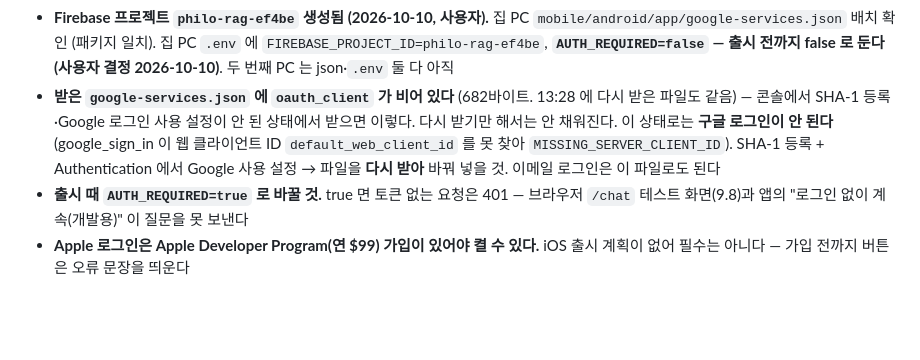
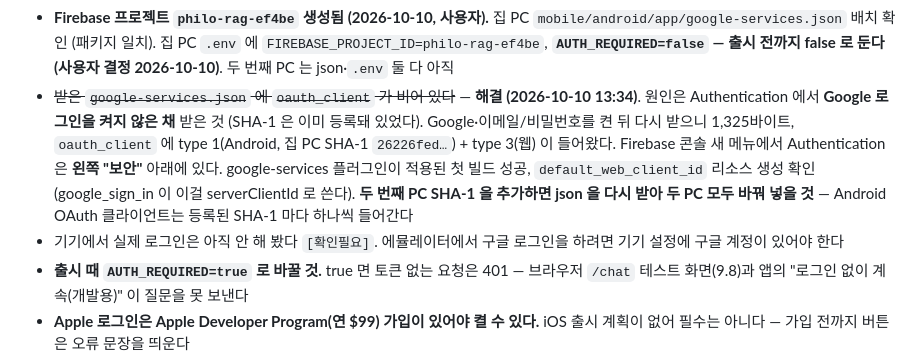
Before and after one commit to woyeonggwang/philo_rag, a Markdown page: CLAUDE.md, the part around the change. GitHub-like rendering; blank space fills up the shorter version.

Commit message:
docs: google-services.json 정상 (Google 로그인 켠 뒤 다시 받음), 플러그인 적용 빌드 확인
Co-Authored-By: Claude Opus 5.5 <noreply@anthropic.com>

```diff
--- a/CLAUDE.md
+++ b/CLAUDE.md
@@ -1195,10 +1195,12 @@ FastAPI 백엔드 **동작 확인 완료** (9.1절).
 - **Firebase 프로젝트 `philo-rag-ef4be` 생성됨 (2026-10-10, 사용자).** 집 PC `mobile/android/app/google-services.json` 배치 확인 (패키지 일치).
   집 PC `.env` 에 `FIREBASE_PROJECT_ID=philo-rag-ef4be`, **`AUTH_REQUIRED=false` — 출시 전까지 false 로 둔다 (사용자 결정 2026-10-10)**.
   두 번째 PC 는 json·`.env` 둘 다 아직
-- **받은 `google-services.json` 에 `oauth_client` 가 비어 있다** (682바이트. 13:28 에 다시 받은 파일도 같음) — 콘솔에서 SHA-1 등록·Google 로그인
-  사용 설정이 안 된 상태에서 받으면 이렇다. 다시 받기만 해서는 안 채워진다.
-  이 상태로는 **구글 로그인이 안 된다** (google_sign_in 이 웹 클라이언트 ID `default_web_client_id` 를 못 찾아 `MISSING_SERVER_CLIENT_ID`).
-  SHA-1 등록 + Authentication 에서 Google 사용 설정 → 파일을 **다시 받아** 바꿔 넣을 것. 이메일 로그인은 이 파일로도 된다
+- ~~받은 `google-services.json` 에 `oauth_client` 가 비어 있다~~ — **해결 (2026-10-10 13:34)**. 원인은 Authentication 에서 **Google 로그인을
+  켜지 않은 채** 받은 것 (SHA-1 은 이미 등록돼 있었다). Google·이메일/비밀번호를 켠 뒤 다시 받으니 1,325바이트, `oauth_client` 에
+  type 1(Android, 집 PC SHA-1 `26226fed…`) + type 3(웹) 이 들어왔다. Firebase 콘솔 새 메뉴에서 Authentication 은 **왼쪽 "보안"** 아래에 있다.
+  google-services 플러그인이 적용된 첫 빌드 성공, `default_web_client_id` 리소스 생성 확인 (google_sign_in 이 이걸 serverClientId 로 쓴다).
+  **두 번째 PC SHA-1 을 추가하면 json 을 다시 받아 두 PC 모두 바꿔 넣을 것** — Android OAuth 클라이언트는 등록된 SHA-1 마다 하나씩 들어간다
+- 기기에서 실제 로그인은 아직 안 해 봤다 `[확인필요]`. 에뮬레이터에서 구글 로그인을 하려면 기기 설정에 구글 계정이 있어야 한다
 - **출시 때 `AUTH_REQUIRED=true` 로 바꿀 것.** true 면 토큰 없는 요청은 401 — 브라우저 `/chat` 테스트 화면(9.8)과 앱의 "로그인 없이 계속(개발용)" 이 질문을 못 보낸다
 - **Apple 로그인은 Apple Developer Program(연 $99) 가입이 있어야 켤 수 있다.** iOS 출시 계획이 없어 필수는 아니다 — 가입 전까지 버튼은 오류 문장을 띄운다
 - 로그인 도입 전에 폰에 저장된 대화(`chats/<persona>.json`)는 계정별 폴더로 옮기지 않았다 (시험 데이터라 버림)
```
